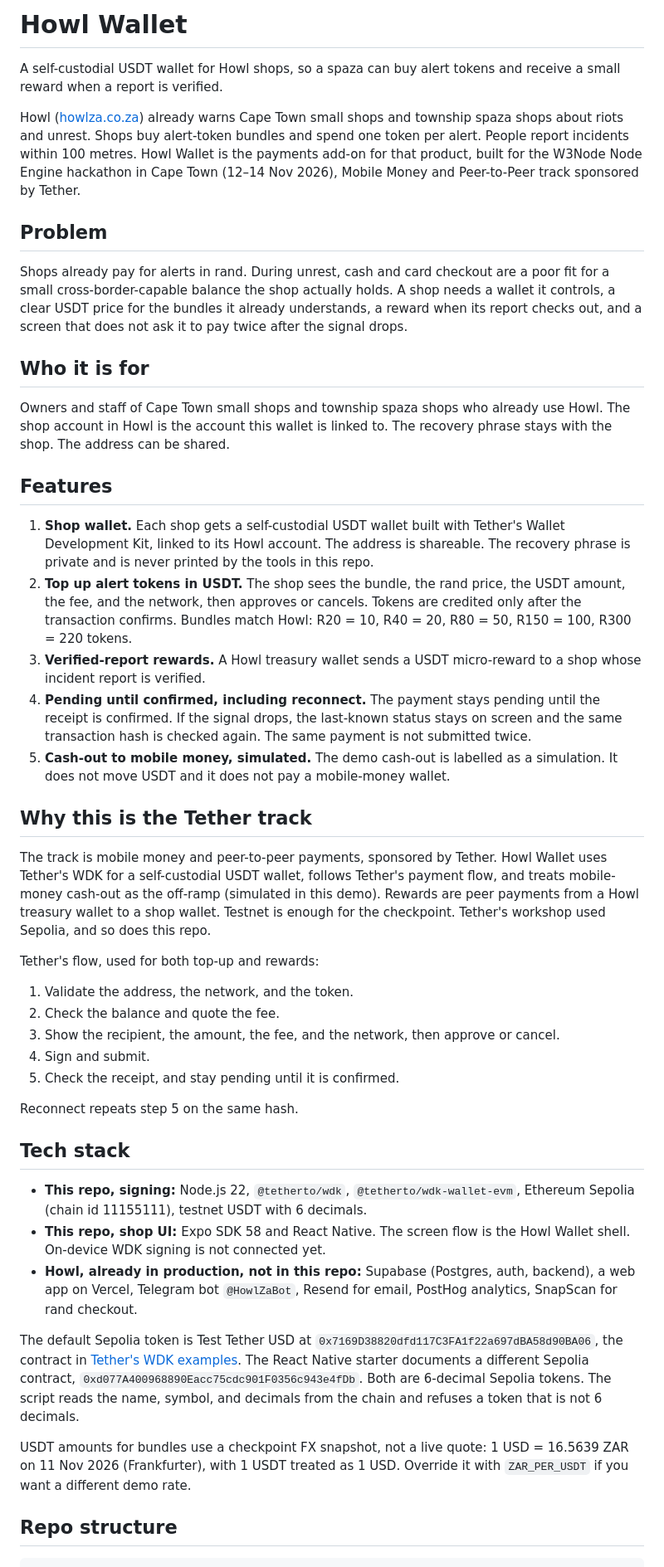
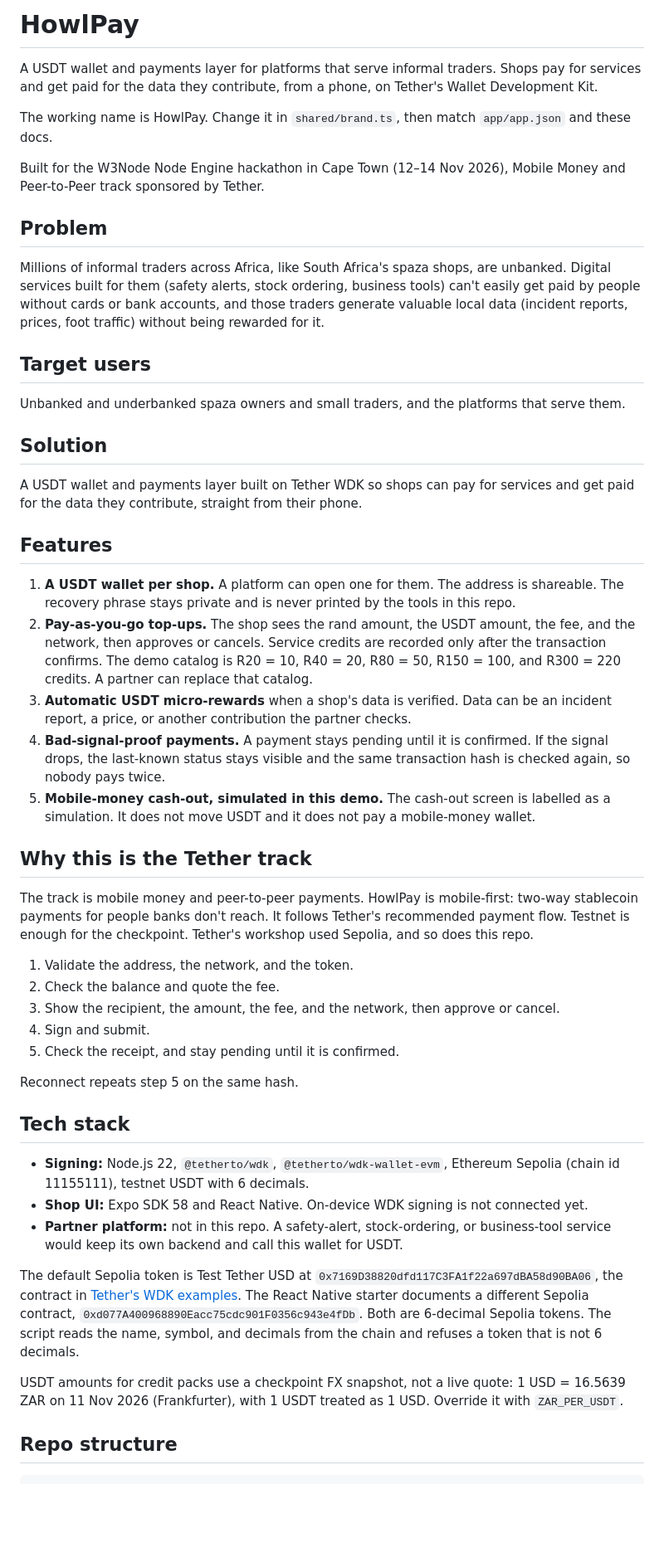
Before and after one commit to MrFriedman/w3node_2026, a Markdown page: README.md, the part around one of its changes. Shown at 83% size. Drawn GitHub-style; blank space fills up the shorter version.

```diff
--- a/README.md
+++ b/README.md
@@ -1,30 +1,34 @@
-# Howl Wallet
+# HowlPay
 
-A self-custodial USDT wallet for Howl shops, so a spaza can buy alert tokens and receive a small reward when a report is verified.
+A USDT wallet and payments layer for platforms that serve informal traders. Shops pay for services and get paid for the data they contribute, from a phone, on Tether's Wallet Development Kit.
 
-Howl ([howlza.co.za](https://howlza.co.za)) already warns Cape Town small shops and township spaza shops about riots and unrest. Shops buy alert-token bundles and spend one token per alert. People report incidents within 100 metres. Howl Wallet is the payments add-on for that product, built for the W3Node Node Engine hackathon in Cape Town (12–14 Nov 2026), Mobile Money and Peer-to-Peer track sponsored by Tether.
+The working name is HowlPay. Change it in `shared/brand.ts`, then match `app/app.json` and these docs.
+
+Built for the W3Node Node Engine hackathon in Cape Town (12–14 Nov 2026), Mobile Money and Peer-to-Peer track sponsored by Tether.
 
 ## Problem
 
-Shops already pay for alerts in rand. During unrest, cash and card checkout are a poor fit for a small cross-border-capable balance the shop actually holds. A shop needs a wallet it controls, a clear USDT price for the bundles it already understands, a reward when its report checks out, and a screen that does not ask it to pay twice after the signal drops.
+Millions of informal traders across Africa, like South Africa's spaza shops, are unbanked. Digital services built for them (safety alerts, stock ordering, business tools) can't easily get paid by people without cards or bank accounts, and those traders generate valuable local data (incident reports, prices, foot traffic) without being rewarded for it.
 
-## Who it is for
+## Target users
 
-Owners and staff of Cape Town small shops and township spaza shops who already use Howl. The shop account in Howl is the account this wallet is linked to. The recovery phrase stays with the shop. The address can be shared.
+Unbanked and underbanked spaza owners and small traders, and the platforms that serve them.
+
+## Solution
+
+A USDT wallet and payments layer built on Tether WDK so shops can pay for services and get paid for the data they contribute, straight from their phone.
 
 ## Features
 
-1. **Shop wallet.** Each shop gets a self-custodial USDT wallet built with Tether's Wallet Development Kit, linked to its Howl account. The address is shareable. The recovery phrase is private and is never printed by the tools in this repo.
-2. **Top up alert tokens in USDT.** The shop sees the bundle, the rand price, the USDT amount, the fee, and the network, then approves or cancels. Tokens are credited only after the transaction confirms. Bundles match Howl: R20 = 10, R40 = 20, R80 = 50, R150 = 100, R300 = 220 tokens.
-3. **Verified-report rewards.** A Howl treasury wallet sends a USDT micro-reward to a shop whose incident report is verified.
-4. **Pending until confirmed, including reconnect.** The payment stays pending until the receipt is confirmed. If the signal drops, the last-known status stays on screen and the same transaction hash is checked again. The same payment is not submitted twice.
-5. **Cash-out to mobile money, simulated.** The demo cash-out is labelled as a simulation. It does not move USDT and it does not pay a mobile-money wallet.
+1. **A USDT wallet per shop.** A platform can open one for them. The address is shareable. The recovery phrase stays private and is never printed by the tools in this repo.
+2. **Pay-as-you-go top-ups.** The shop sees the rand amount, the USDT amount, the fee, and the network, then approves or cancels. Service credits are recorded only after the transaction confirms. The demo catalog is R20 = 10, R40 = 20, R80 = 50, R150 = 100, and R300 = 220 credits. A partner can replace that catalog.
+3. **Automatic USDT micro-rewards** when a shop's data is verified. Data can be an incident report, a price, or another contribution the partner checks.
+4. **Bad-signal-proof payments.** A payment stays pending until it is confirmed. If the signal drops, the last-known status stays visible and the same transaction hash is checked again, so nobody pays twice.
+5. **Mobile-money cash-out, simulated in this demo.** The cash-out screen is labelled as a simulation. It does not move USDT and it does not pay a mobile-money wallet.
 
 ## Why this is the Tether track
 
-The track is mobile money and peer-to-peer payments, sponsored by Tether. Howl Wallet uses Tether's WDK for a self-custodial USDT wallet, follows Tether's payment flow, and treats mobile-money cash-out as the off-ramp (simulated in this demo). Rewards are peer payments from a Howl treasury wallet to a shop wallet. Testnet is enough for the checkpoint. Tether's workshop used Sepolia, and so does this repo.
-
-Tether's flow, used for both top-up and rewards:
+The track is mobile money and peer-to-peer payments. HowlPay is mobile-first: two-way stablecoin payments for people banks don't reach. It follows Tether's recommended payment flow. Testnet is enough for the checkpoint. Tether's workshop used Sepolia, and so does this repo.
 
 1. Validate the address, the network, and the token.
 2. Check the balance and quote the fee.
@@ -36,13 +40,13 @@ Reconnect repeats step 5 on the same hash.
 
 ## Tech stack
 
-- **This repo, signing:** Node.js 22, `@tetherto/wdk`, `@tetherto/wdk-wallet-evm`, Ethereum Sepolia (chain id 11155111), testnet USDT with 6 decimals.
-- **This repo, shop UI:** Expo SDK 58 and React Native. The screen flow is the Howl Wallet shell. On-device WDK signing is not connected yet.
-- **Howl, already in production, not in this repo:** Supabase (Postgres, auth, backend), a web app on Vercel, Telegram bot `@HowlZaBot`, Resend for email, PostHog analytics, SnapScan for rand checkout.
+- **Signing:** Node.js 22, `@tetherto/wdk`, `@tetherto/wdk-wallet-evm`, Ethereum Sepolia (chain id 11155111), testnet USDT with 6 decimals.
+- **Shop UI:** Expo SDK 58 and React Native. On-device WDK signing is not connected yet.
+- **Partner platform:** not in this repo. A safety-alert, stock-ordering, or business-tool service would keep its own backend and call this wallet for USDT.
 
 The default Sepolia token is Test Tether USD at `0x7169D38820dfd117C3FA1f22a697dBA58d90BA06`, the contract in [Tether's WDK examples](https://github.com/tetherto/wdk-examples/blob/main/.env.example). The React Native starter documents a different Sepolia contract, `0xd077A400968890Eacc75cdc901F0356c943e4fDb`. Both are 6-decimal Sepolia tokens. The script reads the name, symbol, and decimals from the chain and refuses a token that is not 6 decimals.
 
-USDT amounts for bundles use a checkpoint FX snapshot, not a live quote: 1 USD = 16.5639 ZAR on 11 Nov 2026 (Frankfurter), with 1 USDT treated as 1 USD. Override it with `ZAR_PER_USDT` if you want a different demo rate.
+USDT amounts for credit packs use a checkpoint FX snapshot, not a live quote: 1 USD = 16.5639 ZAR on 11 Nov 2026 (Frankfurter), with 1 USDT treated as 1 USD. Override it with `ZAR_PER_USDT`.
 
 ## Repo structure
 
```
Also changed, not shown: other parts of README.md (+9 -10 lines), docs/architecture.md (+43 -44 lines), docs/architecture.png, 16 other files.
